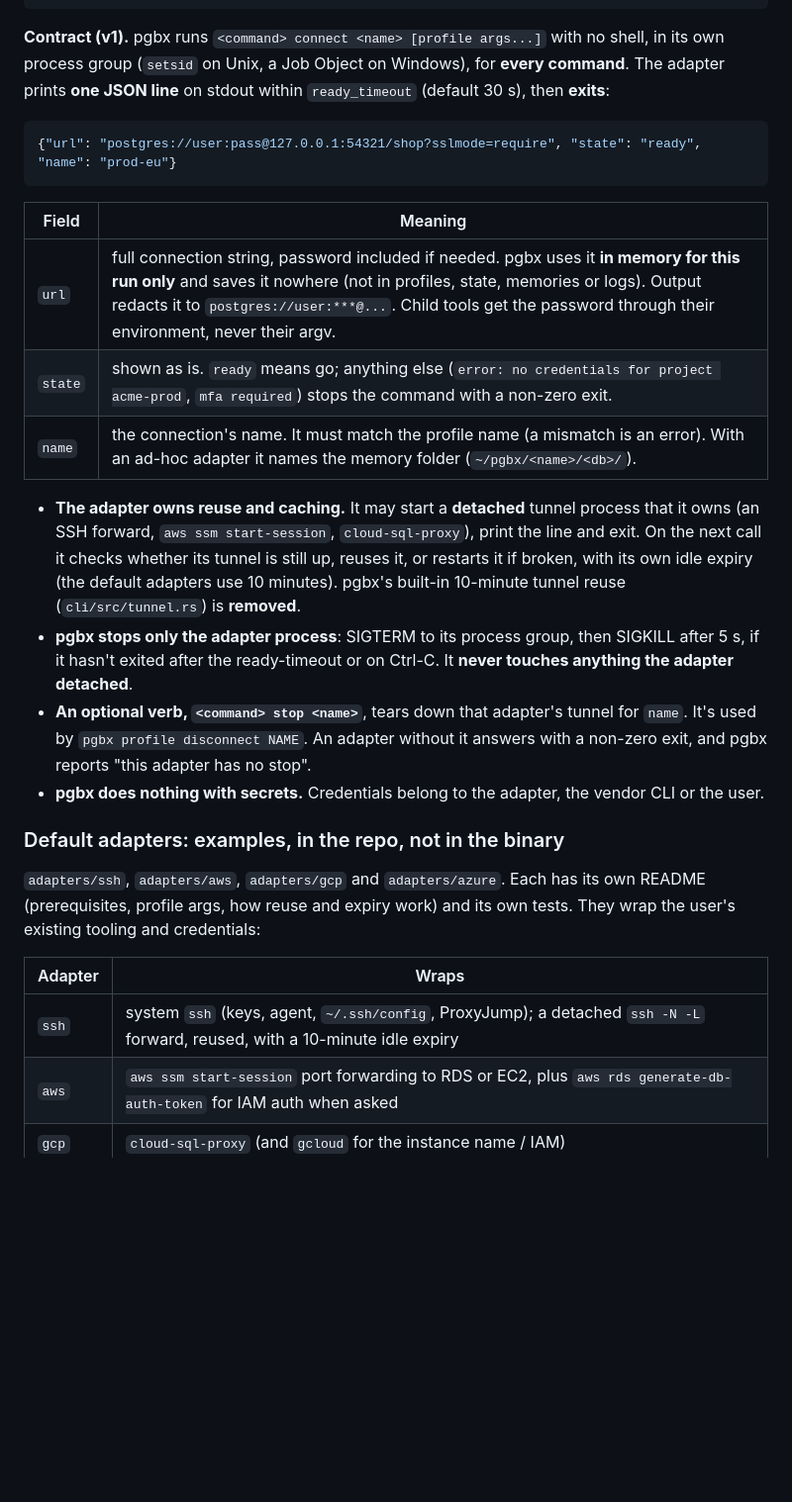
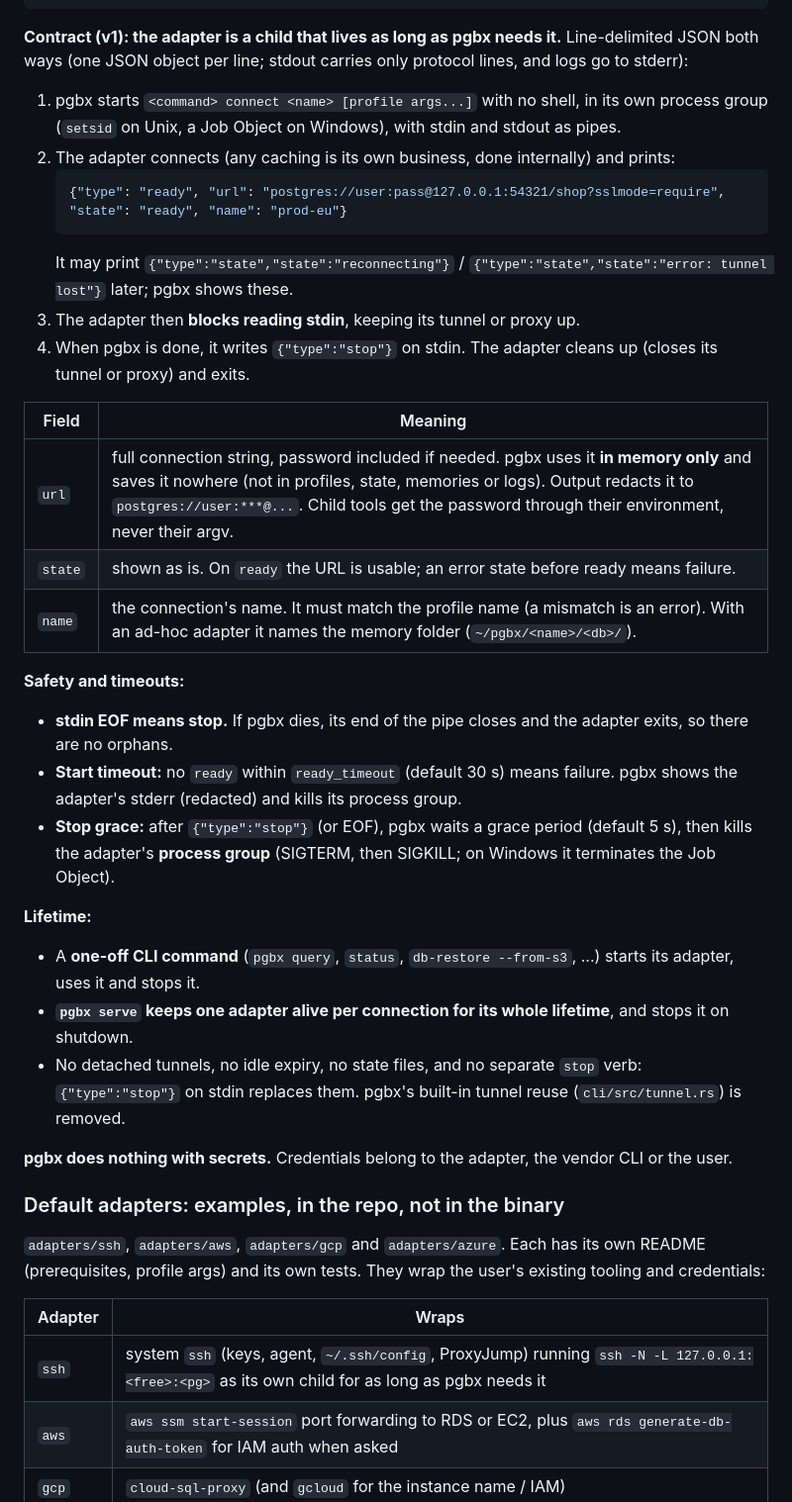
Before and after one commit to deemwar-products/pgbx, a Markdown page: docs/adr/0003-connection-adapters.md, the part around one of its changes. Shown at 99% size. Rendered like a GitHub page; blank space fills up the shorter version.

Commit message:
docs(adr): 0003 adapter is a child speaking line-JSON (ready/state out, stop in; EOF = stop); serve keeps one alive; detached tunnels, idle expiry and the stop verb removed

````diff
--- a/docs/adr/0003-connection-adapters.md
+++ b/docs/adr/0003-connection-adapters.md
@@ -43,39 +43,52 @@ runtime) is never a pgbx dependency.
 corp-vpn = ["/usr/local/bin/corp-pg", "--env", "prod"]   # any executable works the same way
 ```
 
-**Contract (v1).** pgbx runs `<command> connect <name> [profile args...]` with no shell, in its own process
-group (`setsid` on Unix, a Job Object on Windows), for **every command**. The adapter prints **one JSON line** on
-stdout within `ready_timeout` (default 30 s), then **exits**:
+**Contract (v1): the adapter is a child that lives as long as pgbx needs it.** Line-delimited JSON both ways
+(one JSON object per line; stdout carries only protocol lines, and logs go to stderr):
 
-```json
-{"url": "postgres://user:pass@127.0.0.1:54321/shop?sslmode=require", "state": "ready", "name": "prod-eu"}
-```
+1. pgbx starts `<command> connect <name> [profile args...]` with no shell, in its own process group (`setsid` on
+   Unix, a Job Object on Windows), with stdin and stdout as pipes.
+2. The adapter connects (any caching is its own business, done internally) and prints:
+   ```json
+   {"type": "ready", "url": "postgres://user:pass@127.0.0.1:54321/shop?sslmode=require", "state": "ready", "name": "prod-eu"}
+   ```
+   It may print `{"type":"state","state":"reconnecting"}` / `{"type":"state","state":"error: tunnel lost"}` later;
+   pgbx shows these.
+3. The adapter then **blocks reading stdin**, keeping its tunnel or proxy up.
+4. When pgbx is done, it writes `{"type":"stop"}` on stdin. The adapter cleans up (closes its tunnel or proxy) and
+   exits.
 
 | Field | Meaning |
 |---|---|
-| `url` | full connection string, password included if needed. pgbx uses it **in memory for this run only** and saves it nowhere (not in profiles, state, memories or logs). Output redacts it to `postgres://user:***@...`. Child tools get the password through their environment, never their argv. |
-| `state` | shown as is. `ready` means go; anything else (`error: no credentials for project acme-prod`, `mfa required`) stops the command with a non-zero exit. |
+| `url` | full connection string, password included if needed. pgbx uses it **in memory only** and saves it nowhere (not in profiles, state, memories or logs). Output redacts it to `postgres://user:***@...`. Child tools get the password through their environment, never their argv. |
+| `state` | shown as is. On `ready` the URL is usable; an error state before ready means failure. |
 | `name` | the connection's name. It must match the profile name (a mismatch is an error). With an ad-hoc adapter it names the memory folder (`~/pgbx/<name>/<db>/`). |
 
-- **The adapter owns reuse and caching.** It may start a **detached** tunnel process that it owns (an SSH forward,
-  `aws ssm start-session`, `cloud-sql-proxy`), print the line and exit. On the next call it checks whether its
-  tunnel is still up, reuses it, or restarts it if broken, with its own idle expiry (the default adapters use 10
-  minutes). pgbx's built-in 10-minute tunnel reuse (`cli/src/tunnel.rs`) is **removed**.
-- **pgbx stops only the adapter process**: SIGTERM to its process group, then SIGKILL after 5 s, if it hasn't
-  exited after the ready-timeout or on Ctrl-C. It **never touches anything the adapter detached**.
-- **An optional verb, `<command> stop <name>`**, tears down that adapter's tunnel for `name`. It's used by
-  `pgbx profile disconnect NAME`. An adapter without it answers with a non-zero exit, and pgbx reports "this
-  adapter has no stop".
-- **pgbx does nothing with secrets.** Credentials belong to the adapter, the vendor CLI or the user.
+**Safety and timeouts:**
+- **stdin EOF means stop.** If pgbx dies, its end of the pipe closes and the adapter exits, so there are no
+  orphans.
+- **Start timeout:** no `ready` within `ready_timeout` (default 30 s) means failure. pgbx shows the adapter's stderr
+  (redacted) and kills its process group.
+- **Stop grace:** after `{"type":"stop"}` (or EOF), pgbx waits a grace period (default 5 s), then kills the adapter's
+  **process group** (SIGTERM, then SIGKILL; on Windows it terminates the Job Object).
+
+**Lifetime:**
+- A **one-off CLI command** (`pgbx query`, `status`, `db-restore --from-s3`, ...) starts its adapter, uses it and
+  stops it.
+- **`pgbx serve` keeps one adapter alive per connection for its whole lifetime**, and stops it on shutdown.
+- No detached tunnels, no idle expiry, no state files, and no separate `stop` verb: `{"type":"stop"}` on stdin
+  replaces them. pgbx's built-in tunnel reuse (`cli/src/tunnel.rs`) is removed.
+
+**pgbx does nothing with secrets.** Credentials belong to the adapter, the vendor CLI or the user.
 
 ### Default adapters: examples, in the repo, not in the binary
 
 `adapters/ssh`, `adapters/aws`, `adapters/gcp` and `adapters/azure`. Each has its own README (prerequisites, profile
-args, how reuse and expiry work) and its own tests. They wrap the user's existing tooling and credentials:
+args) and its own tests. They wrap the user's existing tooling and credentials:
 
 | Adapter | Wraps |
 |---|---|
-| `ssh` | system `ssh` (keys, agent, `~/.ssh/config`, ProxyJump); a detached `ssh -N -L` forward, reused, with a 10-minute idle expiry |
+| `ssh` | system `ssh` (keys, agent, `~/.ssh/config`, ProxyJump) running `ssh -N -L 127.0.0.1:<free>:<pg>` as its own child for as long as pgbx needs it |
 | `aws` | `aws ssm start-session` port forwarding to RDS or EC2, plus `aws rds generate-db-auth-token` for IAM auth when asked |
 | `gcp` | `cloud-sql-proxy` (and `gcloud` for the instance name / IAM) |
 | `azure` | `az` (Bastion tunnel and Entra ID token for Azure Database for PostgreSQL) |
````
Also changed, not shown: other parts of docs/adr/0003-connection-adapters.md (+20 -16 lines).
